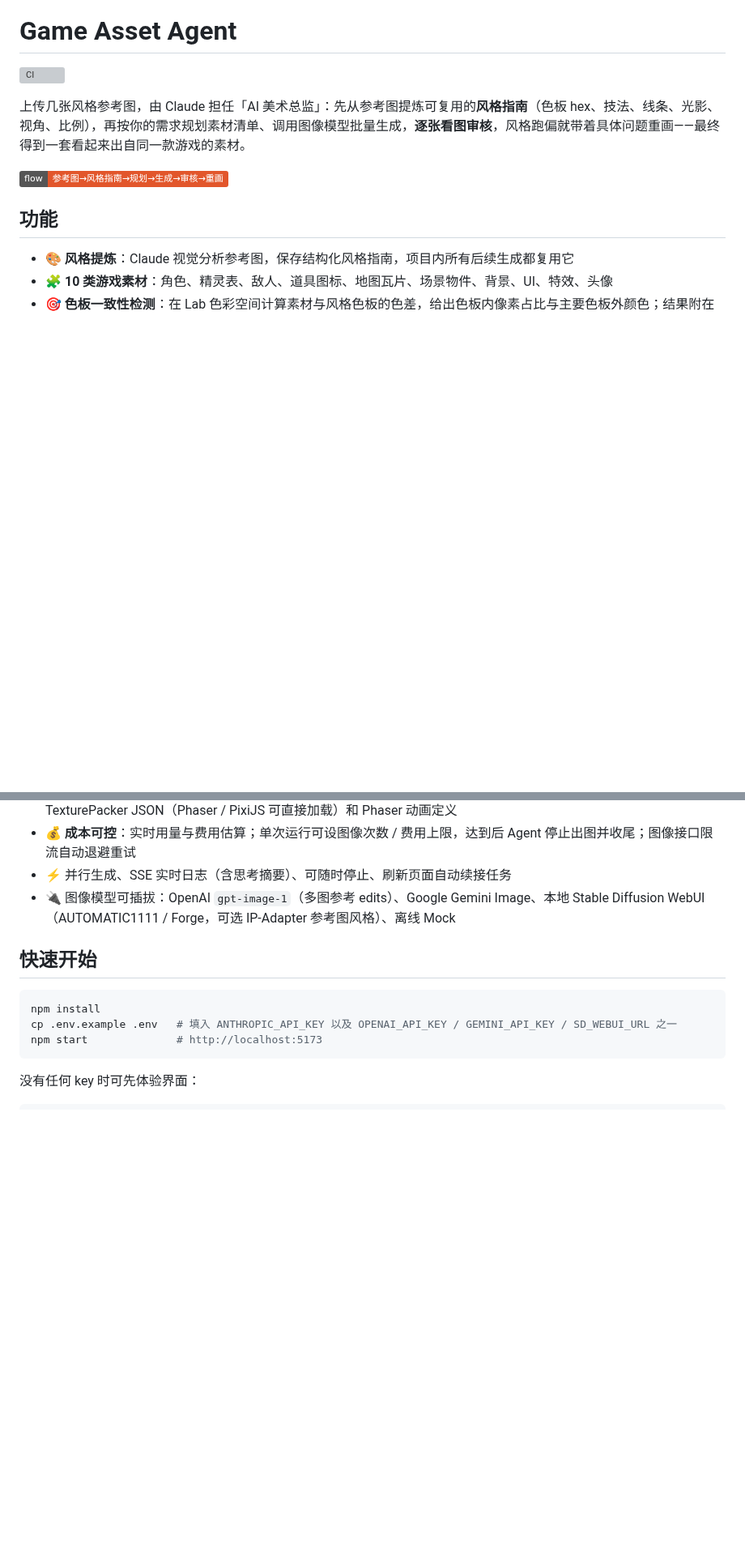
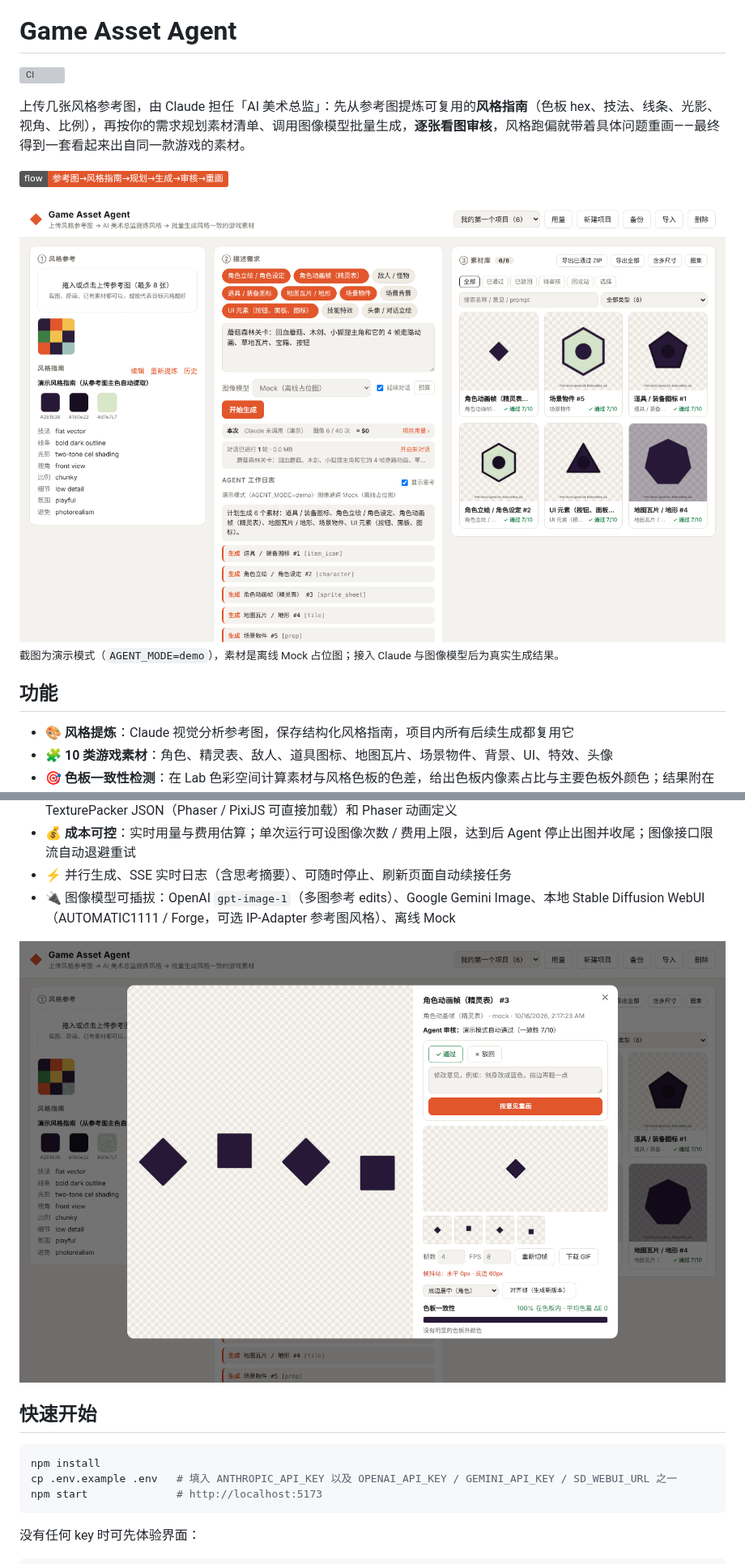
Before and after one commit to wangchaozhi/game-asset-style-agent, a Markdown page: README.md, 2 parts joined by grey strips. Shown at 81% size. Rendered like a GitHub page; pictures changed too: docs/screenshots/main-light.png (added), docs/screenshots/viewer.png (added); badges without logos; blank space fills up the shorter version; grey boxes are pictures that could not be loaded.

Commit message:
README 截图；素材卡片类型名过长时省略
- docs/screenshots：主界面（浅色 / 深色，README 用 <picture> 按系统主题切换）与查看器；注明为演示模式 Mock 占位图
- 修复：窄卡片里过长的类型名与状态徽标挤在一起换行，改为类型名省略号、徽标不换行

Co-Authored-By: Claude Opus 5.5 <noreply@anthropic.com>
Claude-Session: https://claude.ai/code/session_01VuSUPtGhmSpaSQqTh4C8Ea

```diff
--- a/README.md
+++ b/README.md
@@ -5,6 +5,13 @@
 上传几张风格参考图，由 Claude 担任「AI 美术总监」：先从参考图提炼可复用的**风格指南**（色板 hex、技法、线条、光影、视角、比例），再按你的需求规划素材清单、调用图像模型批量生成，**逐张看图审核**，风格跑偏就带着具体问题重画——最终得到一套看起来出自同一款游戏的素材。
 
 ![flow](https://img.shields.io/badge/flow-参考图→风格指南→规划→生成→审核→重画-e2562b)
+
+<picture>
+  <source media="(prefers-color-scheme: dark)" srcset="docs/screenshots/main-dark.png" />
+  <img alt="Game Asset Agent 主界面：风格参考与风格指南、需求与 Agent 日志、素材库" src="docs/screenshots/main-light.png" />
+</picture>
+
+<sub>截图为演示模式（`AGENT_MODE=demo`），素材是离线 Mock 占位图；接入 Claude 与图像模型后为真实生成结果。</sub>
 
 ## 功能
 
@@ -17,6 +24,8 @@
 - 💰 **成本可控**：实时用量与费用估算；单次运行可设图像次数 / 费用上限，达到后 Agent 停止出图并收尾；图像接口限流自动退避重试
 - ⚡ 并行生成、SSE 实时日志（含思考摘要）、可随时停止、刷新页面自动续接任务
 - 🔌 图像模型可插拔：OpenAI `gpt-image-1`（多图参考 edits）、Google Gemini Image、本地 Stable Diffusion WebUI（AUTOMATIC1111 / Forge，可选 IP-Adapter 参考图风格）、离线 Mock
+
+<img alt="素材查看器：审核与按意见重画、色板一致性、精灵帧抖动检测与对齐、游戏尺寸" src="docs/screenshots/viewer.png" />
 
 ## 快速开始
 
```
Also changed, not shown: ROADMAP.md (+1 -1 lines), docs/screenshots/main-dark.png (added), 1 other file.
